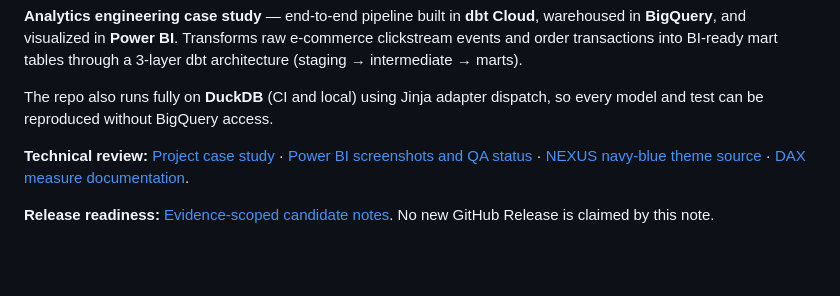
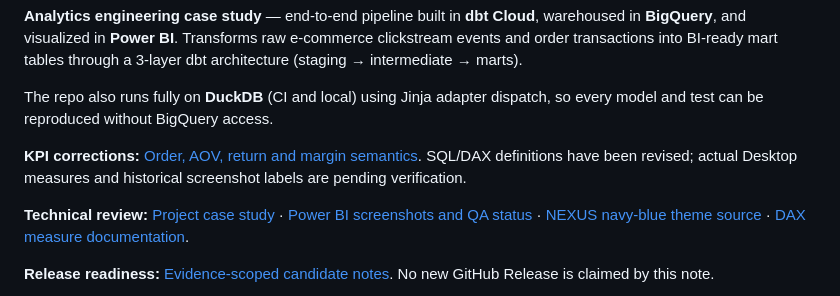
Before and after one commit to senanurcetin/E-commerce, a Markdown page: README.md, the part around the change. Drawn GitHub-style; blank space fills up the shorter version.

Commit message:
docs: disclose updated order and revenue KPI contract

```diff
--- a/README.md
+++ b/README.md
@@ -14,6 +14,8 @@
 **Analytics engineering case study** — end-to-end pipeline built in **dbt Cloud**, warehoused in **BigQuery**, and visualized in **Power BI**. Transforms raw e-commerce clickstream events and order transactions into BI-ready mart tables through a 3-layer dbt architecture (staging → intermediate → marts).
 
 The repo also runs fully on **DuckDB** (CI and local) using Jinja adapter dispatch, so every model and test can be reproduced without BigQuery access.
+
+**KPI corrections:** [Order, AOV, return and margin semantics](docs/COMMERCE_KPI_SEMANTICS.md). SQL/DAX definitions have been revised; actual Desktop measures and historical screenshot labels are pending verification.
 
 **Technical review:** [Project case study](https://senanur-cetin.vercel.app/projects/e-commerce-marketing-web-performance) · [Power BI screenshots and QA status](docs/POWER_BI_VISUAL_QA.md) · [NEXUS navy-blue theme source](powerbi/themes/nexus-commerce.json) · [DAX measure documentation](docs/dax-measures.md).
 
```
